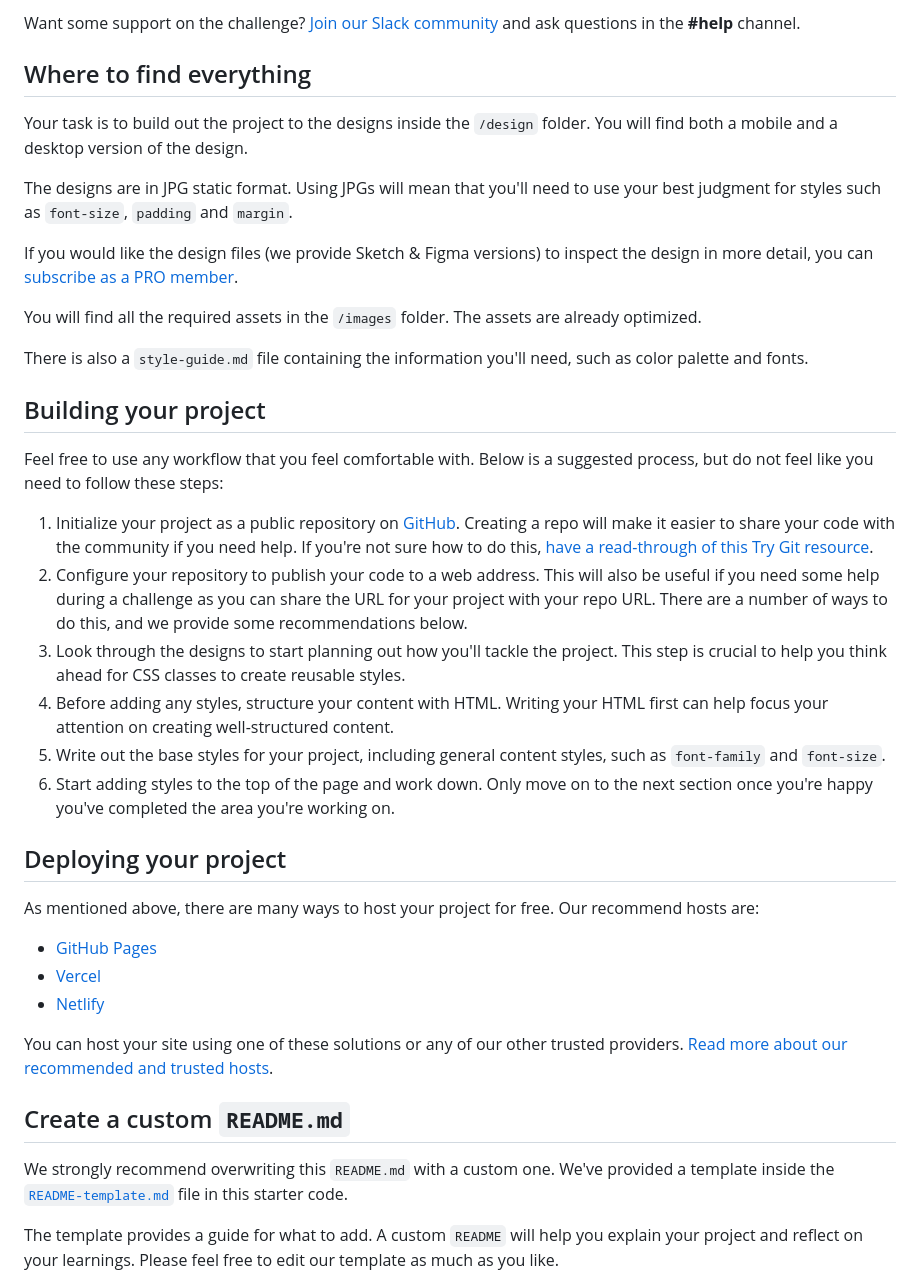
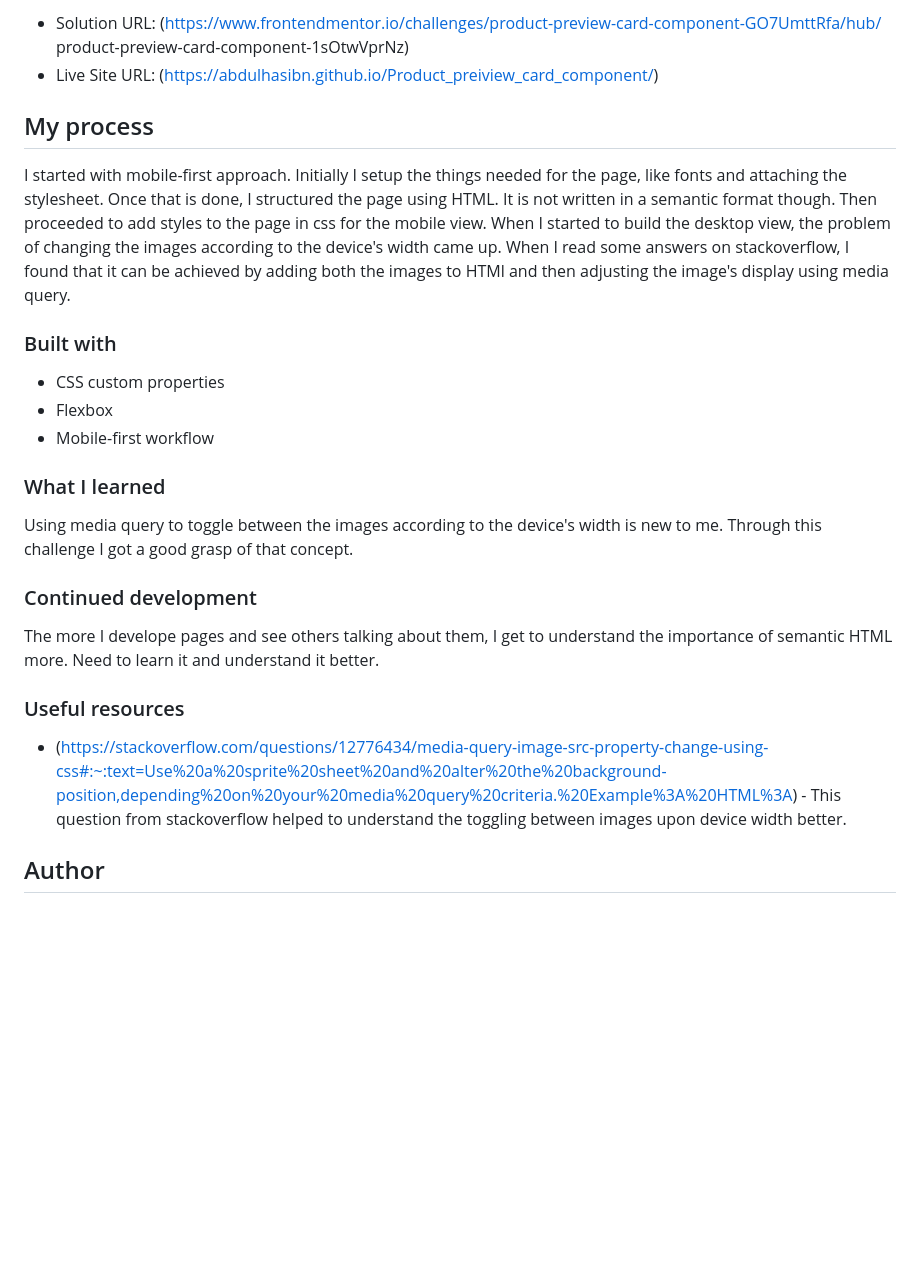
Before and after one commit to abdulhasibn/Product_preiview_card_component, a Markdown page: README.md, the part around the change printed below. GitHub-like rendering; blank space fills up the shorter version.

```diff
--- a/README.md
+++ b/README.md
@@ -23,42 +31,27 @@ Your users should be able to:
 
-Want some support on the challenge? [Join our Slack community](https://www.frontendmentor.io/slack) and ask questions in the **#help** channel.
+- Solution URL: (https://www.frontendmentor.io/challenges/product-preview-card-component-GO7UmttRfa/hub/        product-preview-card-component-1sOtwVprNz)
+- Live Site URL: (https://abdulhasibn.github.io/Product_preiview_card_component/)
 
-## Where to find everything
+## My process
+  I started with mobile-first approach. Initially I setup the things needed for the page, like fonts and attaching the stylesheet. Once that is done, I structured the page using HTML. It is not written in a semantic format though. Then proceeded to add styles to the page in css for the mobile view. When I started to build the desktop view, the problem of changing the images according to the device's width came up. When I read some answers on stackoverflow, I found that it can be achieved by adding both the images to HTMl and then adjusting the image's display using media query.
 
-Your task is to build out the project to the designs inside the `/design` folder. You will find both a mobile and a desktop version of the design.
+### Built with
 
-The designs are in JPG static format. Using JPGs will mean that you'll need to use your best judgment for styles such as `font-size`, `padding` and `margin`.
+- CSS custom properties
+- Flexbox
+- Mobile-first workflow
 
-If you would like the design files (we provide Sketch & Figma versions) to inspect the design in more detail, you can [subscribe as a PRO member](https://www.frontendmentor.io/pro).
+### What I learned
 
-You will find all the required assets in the `/images` folder. The assets are already optimized.
+Using media query to  toggle between the images according to the device's width is new to me. Through this challenge I got a good grasp of that concept.
 
-There is also a `style-guide.md` file containing the information you'll need, such as color palette and fonts.
+### Continued development
 
-## Building your project
+The more I develope pages and see others talking about them, I get to understand the importance of semantic HTML more. Need to learn it and understand it better.
 
-Feel free to use any workflow that you feel comfortable with. Below is a suggested process, but do not feel like you need to follow these steps:
+### Useful resources
 
-1. Initialize your project as a public repository on [GitHub](https://github.com/). Creating a repo will make it easier to share your code with the community if you need help. If you're not sure how to do this, [have a read-through of this Try Git resource](https://try.github.io/).
-2. Configure your repository to publish your code to a web address. This will also be useful if you need some help during a challenge as you can share the URL for your project with your repo URL. There are a number of ways to do this, and we provide some recommendations below.
-3. Look through the designs to start planning out how you'll tackle the project. This step is crucial to help you think ahead for CSS classes to create reusable styles.
-4. Before adding any styles, structure your content with HTML. Writing your HTML first can help focus your attention on creating well-structured content.
-5. Write out the base styles for your project, including general content styles, such as `font-family` and `font-size`.
-6. Start adding styles to the top of the page and work down. Only move on to the next section once you're happy you've completed the area you're working on.
+- (https://stackoverflow.com/questions/12776434/media-query-image-src-property-change-using-css#:~:text=Use%20a%20sprite%20sheet%20and%20alter%20the%20background-position,depending%20on%20your%20media%20query%20criteria.%20Example%3A%20HTML%3A) - This question from stackoverflow helped to understand the toggling between images upon device width better.
 
-## Deploying your project
+## Author
 
-As mentioned above, there are many ways to host your project for free. Our recommend hosts are:
-
-- [GitHub Pages](https://pages.github.com/)
-- [Vercel](https://vercel.com/)
-- [Netlify](https://www.netlify.com/)
-
-You can host your site using one of these solutions or any of our other trusted providers. [Read more about our recommended and trusted hosts](https://medium.com/frontend-mentor/frontend-mentor-trusted-hosting-providers-bf000dfebe).
-
-## Create a custom `README.md`
-
-We strongly recommend overwriting this `README.md` with a custom one. We've provided a template inside the [`README-template.md`](./README-template.md) file in this starter code.
-
-The template provides a guide for what to add. A custom `README` will help you explain your project and reflect on your learnings. Please feel free to edit our template as much as you like.
-
```
Also changed, not shown: other parts of README.md (+22 -40 lines), README-template.md (deleted, +0 -111 lines), Images/Screenshot from 2022-08-17 08-01-33.png (added), Images/Screenshot from 2022-08-17 08-03-52.png (added).
